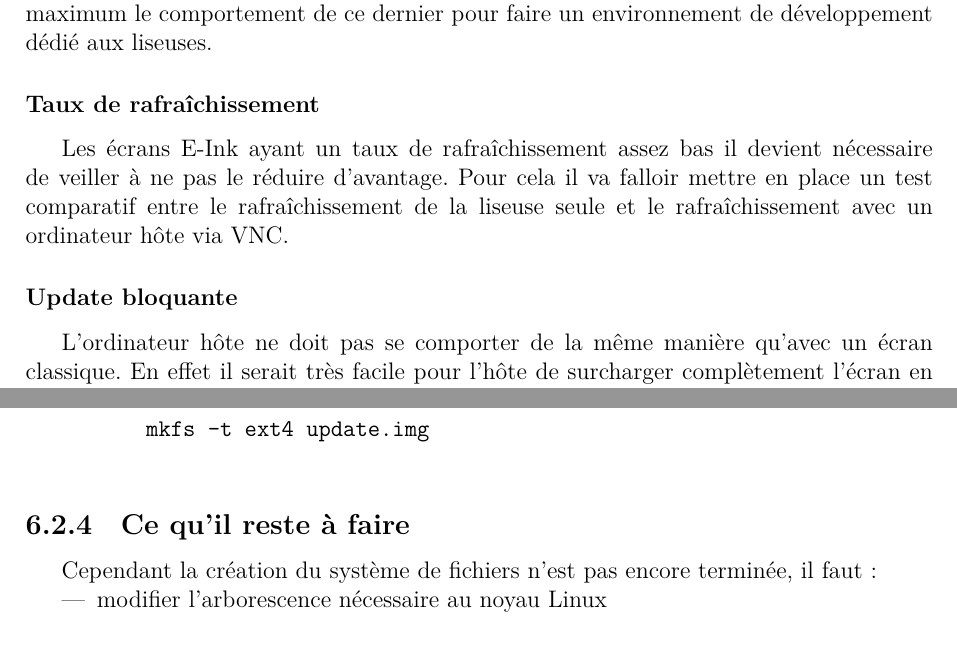
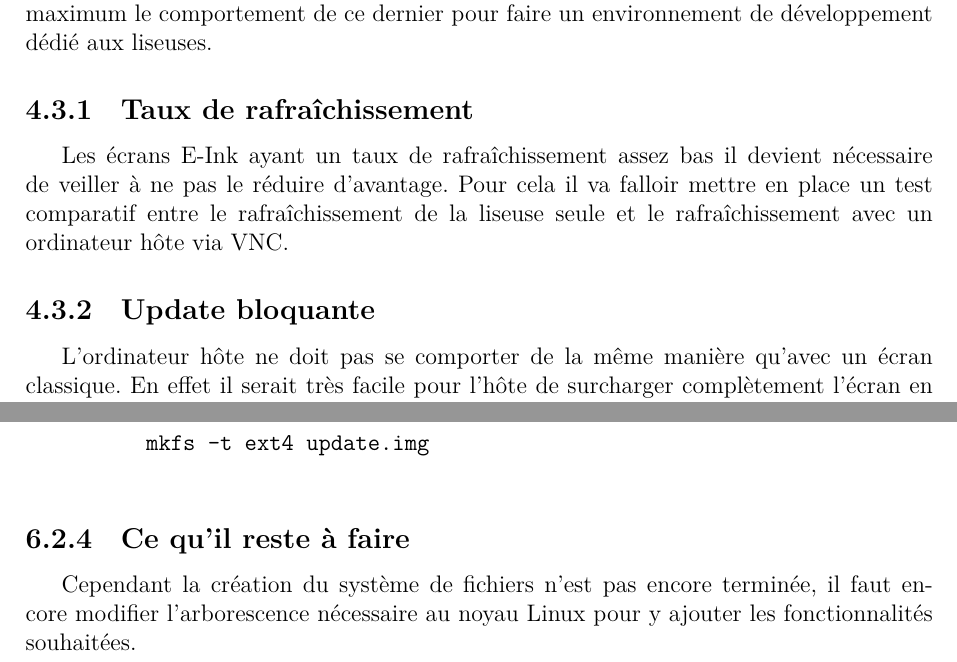
Before and after one commit to jordan-fontorbe/TER, a LaTeX document (Rapport-final/Rapport-TER.tex, which reads Rapport-final/nfonc.tex, Rapport-final/tests.tex): two parts of pages 18 and 22 of 52, joined at a grey line, cut so that both start at the same text. Compiled offline with XeLaTeX.

Commit message:
modification por la présentation

```diff
--- a/Rapport-final/nfonc.tex
+++ b/Rapport-final/nfonc.tex
@@ -56,11 +56,11 @@ Cependant le bon fonctionnement des écrans E-Ink dépend fortement de ces fonct
 
 La spécificité des liseuses venant de leur écran il faut faire attention à respecter au maximum le comportement de ce dernier pour faire un environnement de développement dédié aux liseuses.
 
-\subsubsection{Taux de rafraîchissement}
+\subsection{Taux de rafraîchissement}
 
 Les écrans E-Ink ayant un taux de rafraîchissement assez bas il devient nécessaire de veiller à ne pas le réduire d'avantage.
 Pour cela il va falloir mettre en place un test comparatif entre le rafraîchissement de la liseuse seule et le rafraîchissement avec un ordinateur hôte via VNC.
 
-\subsubsection{Update bloquante}
+\subsection{Update bloquante}
 
 L'ordinateur hôte ne doit pas se comporter de la même manière qu'avec un écran classique. En effet il serait très facile pour l'hôte de surcharger complètement l'écran en faisant des mises à jour de l'affichage comme il le ferait avec un écran classique. %a véifier un peu tordu
--- a/Rapport-final/tests.tex
+++ b/Rapport-final/tests.tex
@@ -78,7 +79,4 @@ Pour créer le fichier il suffit de :
 
 \subsection{Ce qu'il reste à faire}
 
-Cependant la création du système de fichiers n'est pas encore terminée, il faut :
-	\begin{itemize}
-		\item modifier l'arborescence nécessaire au noyau Linux
-	\end{itemize}
+Cependant la création du système de fichiers n'est pas encore terminée, il faut encore modifier l'arborescence nécessaire au noyau Linux pour y ajouter les fonctionnalités souhaitées.
```
Also changed, not shown: Rapport-final/intro.tex (+2 -1 lines), Rapport-final/nfonc.tex (4 more changed lines), Rapport-final/tests.tex (1 more changed lines).
